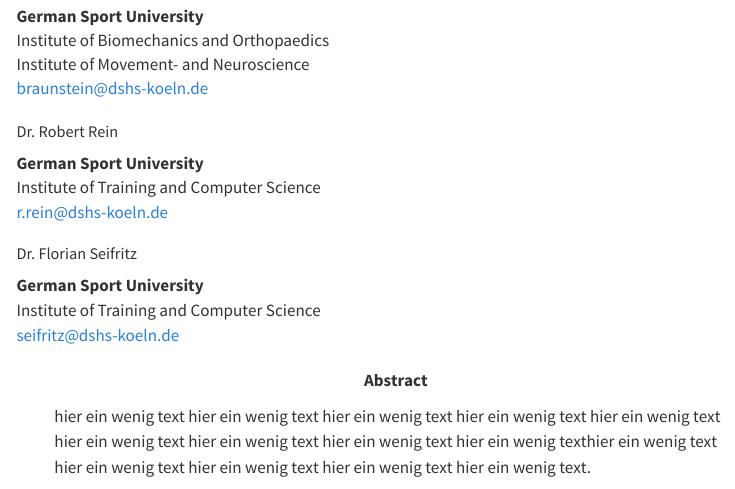
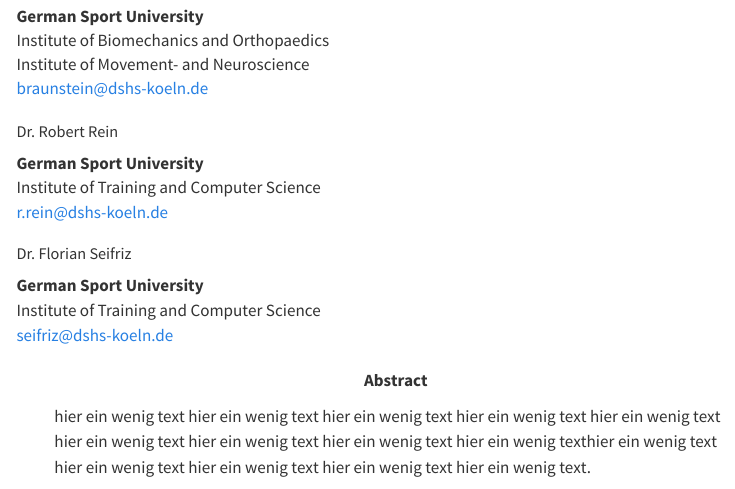
Before and after one commit to robertreingit/LTC, a Quarto document (README.qmd): the page in a window 1100 px wide, from 100 px down. Rendered offline with R 4.5, knitr and Pandoc in place of Quarto, with nearby package versions; some code elsewhere in the file could not run offline; a font, style sheet, LaTeX package, included part or bibliography that could not be used is replaced or left out; menus at the side of the page are left out; common packages that the code uses without loading them are loaded.

Commit message:
Update README.qmd
Namenskorrektur SeifriTz

```diff
--- a/README.qmd
+++ b/README.qmd
@@ -11,8 +11,8 @@
     email: r.rein@dshs-koeln.de
     affiliation: __German Sport University__ <br> Institute of Training and Computer Science
     orcid: 0000-0001-7059-5319
-  - name: Dr. Florian Seifritz
-    email: seifritz@dshs-koeln.de
+  - name: Dr. Florian Seifriz
+    email: seifriz@dshs-koeln.de
     affiliation: __German Sport University__ <br> Institute of Training and Computer Science
 abstract: hier ein wenig text hier ein wenig text hier ein wenig text hier ein wenig text hier ein wenig text hier ein wenig text hier ein wenig text hier ein wenig text hier ein wenig texthier ein wenig text hier ein wenig text hier ein wenig text hier ein wenig text hier ein wenig text.
 doi: 100.100.100.100
```
Also changed, not shown: README.qmd (2 more changed lines).
